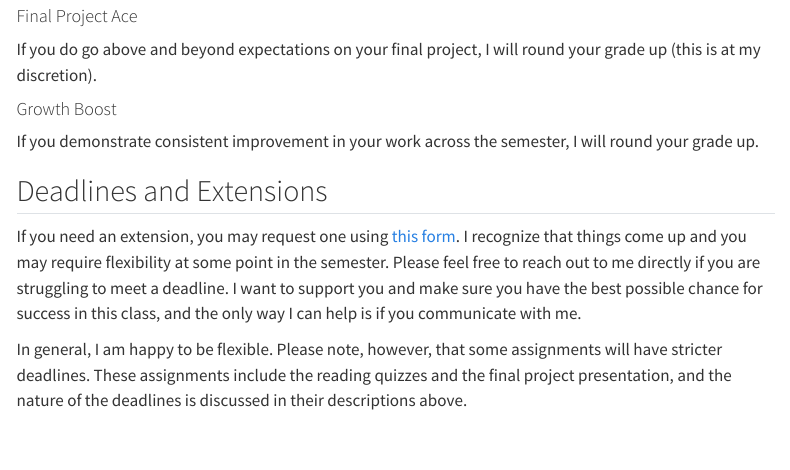
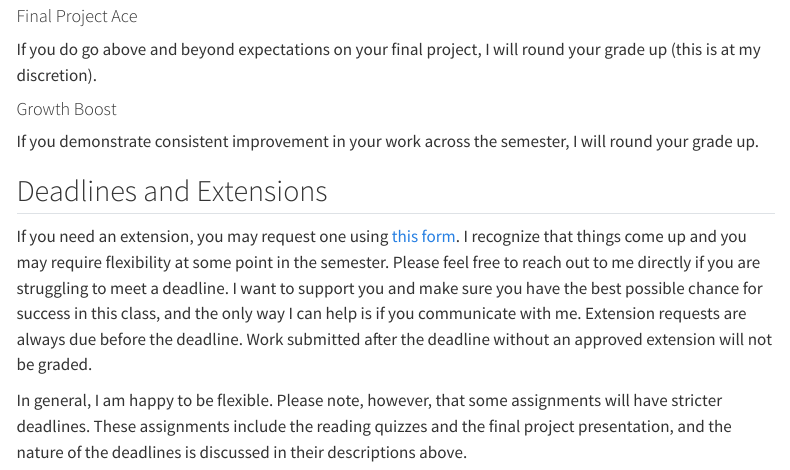
Before and after one commit to PHYS409/Winter2025, a Quarto document (syllabus.qmd): the page in a window 1100 px wide, from 4760 px down. Rendered offline with R 4.5, knitr and Pandoc in place of Quarto, with nearby package versions; menus at the side of the page are left out.

Commit message:
Updated extension section for clarity

```diff
--- a/syllabus.qmd
+++ b/syllabus.qmd
@@ -162,6 +162,6 @@ If you demonstrate consistent improvement in your work across the semester, I wi
 :::
 
 ## Deadlines and Extensions {#deadlines}
-If you need an extension, you may request one using [this form](https://forms.gle/eFx7y7FoSdoukKGC6). I recognize that things come up and you may require flexibility at some point in the semester. Please feel free to reach out to me directly if you are struggling to meet a deadline. I want to support you and make sure you have the best possible chance for success in this class, and the only way I can help is if you communicate with me.
+If you need an extension, you may request one using [this form](https://forms.gle/eFx7y7FoSdoukKGC6). I recognize that things come up and you may require flexibility at some point in the semester. Please feel free to reach out to me directly if you are struggling to meet a deadline. I want to support you and make sure you have the best possible chance for success in this class, and the only way I can help is if you communicate with me. Extension requests are always due before the deadline. Work submitted after the deadline without an approved extension will not be graded.
 
 In general, I am happy to be flexible. Please note, however, that some assignments will have stricter deadlines. These assignments include the reading quizzes and the final project presentation, and the nature of the deadlines is discussed in their descriptions above.
```
Also changed, not shown: docs/search.json, 2 other files.
